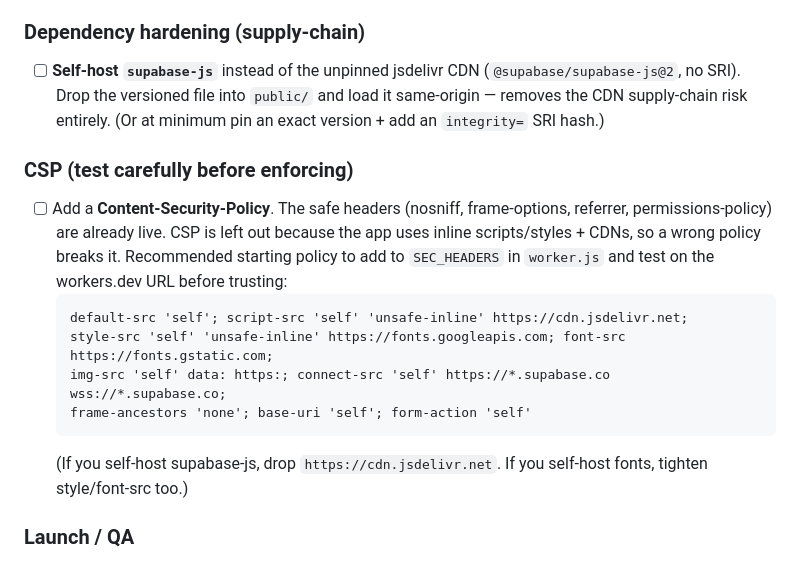
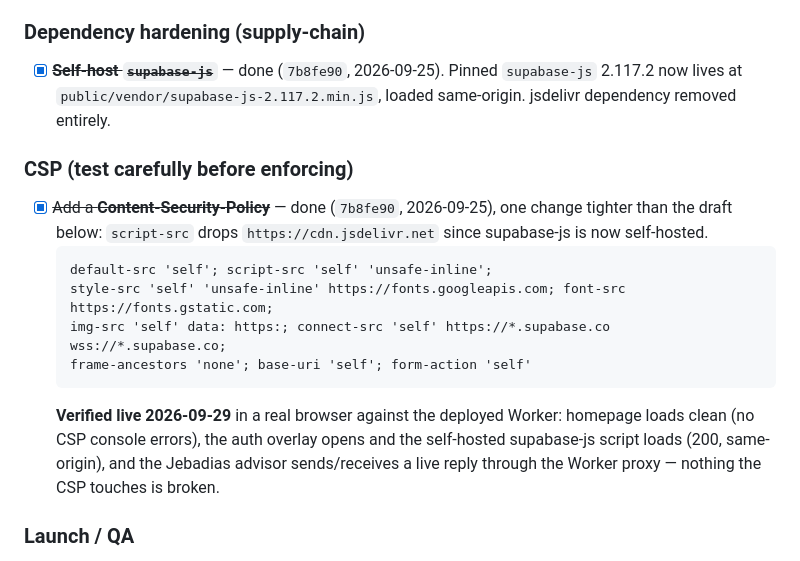
Before and after one commit to privi-doughnut/Arcanum, a Markdown page: progress.md, the part around the change. Rendered like a GitHub page.

Commit message:
progress.md: verify + close out CSP and supabase-js self-host action items
Both shipped in 7b8fe90 but were still checked unchecked. Verified live
in a real browser: no CSP console errors, self-hosted supabase-js loads
(200, same-origin), auth overlay renders, and the Jebadias advisor
round-trips a live reply through the Worker proxy.

Co-Authored-By: Claude Sonnet 5 <noreply@anthropic.com>
Claude-Session: https://claude.ai/code/session_01YLYfsSkqgZXXeewewqJSRV

````diff
--- a/progress.md
+++ b/progress.md
@@ -78,17 +78,17 @@ Also: **`README.md` was an 18-byte stub** and is now a real README (what it is,
 - [ ] (Optional) Add a **Turnstile** widget to the contact form — `ravens` allows anonymous inserts (by design) with no spam guard.
 
 ### Dependency hardening (supply-chain)
-- [ ] **Self-host `supabase-js`** instead of the unpinned jsdelivr CDN (`@supabase/supabase-js@2`, no SRI). Drop the versioned file into `public/` and load it same-origin — removes the CDN supply-chain risk entirely. (Or at minimum pin an exact version + add an `integrity=` SRI hash.)
+- [x] ~~**Self-host `supabase-js`**~~ — done (`7b8fe90`, 2026-09-25). Pinned `supabase-js` 2.117.2 now lives at `public/vendor/supabase-js-2.117.2.min.js`, loaded same-origin. jsdelivr dependency removed entirely.
 
 ### CSP (test carefully before enforcing)
-- [ ] Add a **Content-Security-Policy**. The safe headers (nosniff, frame-options, referrer, permissions-policy) are already live. CSP is left out because the app uses inline scripts/styles + CDNs, so a wrong policy breaks it. Recommended starting policy to add to `SEC_HEADERS` in `worker.js` and test on the workers.dev URL before trusting:
+- [x] ~~Add a **Content-Security-Policy**~~ — done (`7b8fe90`, 2026-09-25), one change tighter than the draft below: `script-src` drops `https://cdn.jsdelivr.net` since supabase-js is now self-hosted.
   ```
-  default-src 'self'; script-src 'self' 'unsafe-inline' https://cdn.jsdelivr.net;
+  default-src 'self'; script-src 'self' 'unsafe-inline';
   style-src 'self' 'unsafe-inline' https://fonts.googleapis.com; font-src https://fonts.gstatic.com;
   img-src 'self' data: https:; connect-src 'self' https://*.supabase.co wss://*.supabase.co;
   frame-ancestors 'none'; base-uri 'self'; form-action 'self'
   ```
-  (If you self-host supabase-js, drop `https://cdn.jsdelivr.net`. If you self-host fonts, tighten style/font-src too.)
+  **Verified live 2026-09-29** in a real browser against the deployed Worker: homepage loads clean (no CSP console errors), the auth overlay opens and the self-hosted supabase-js script loads (200, same-origin), and the Jebadias advisor sends/receives a live reply through the Worker proxy — nothing the CSP touches is broken.
 
 ### Launch / QA
 - [ ] Add a **custom domain** to the `arcanum` Worker (Settings → Domains & Routes) — the clean URL for judges.
````
